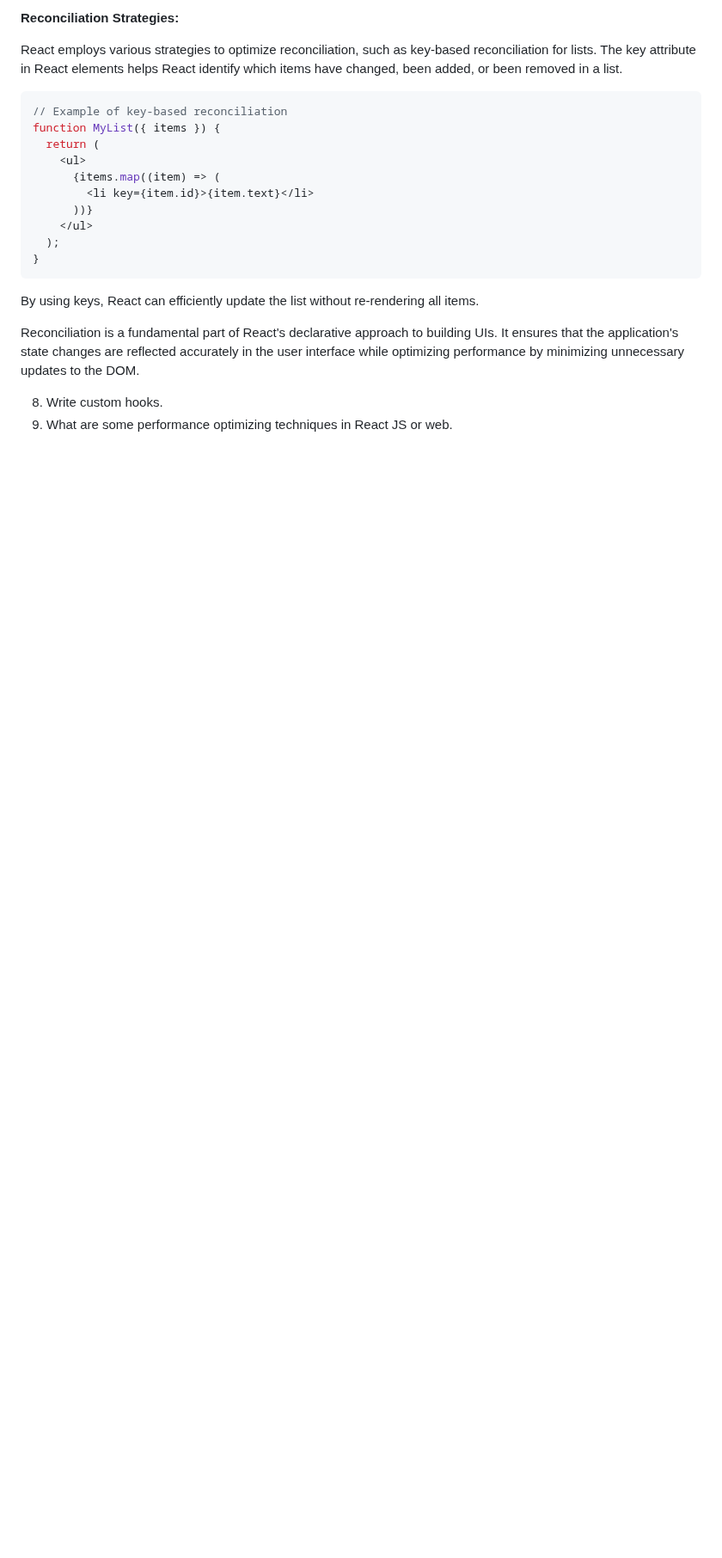
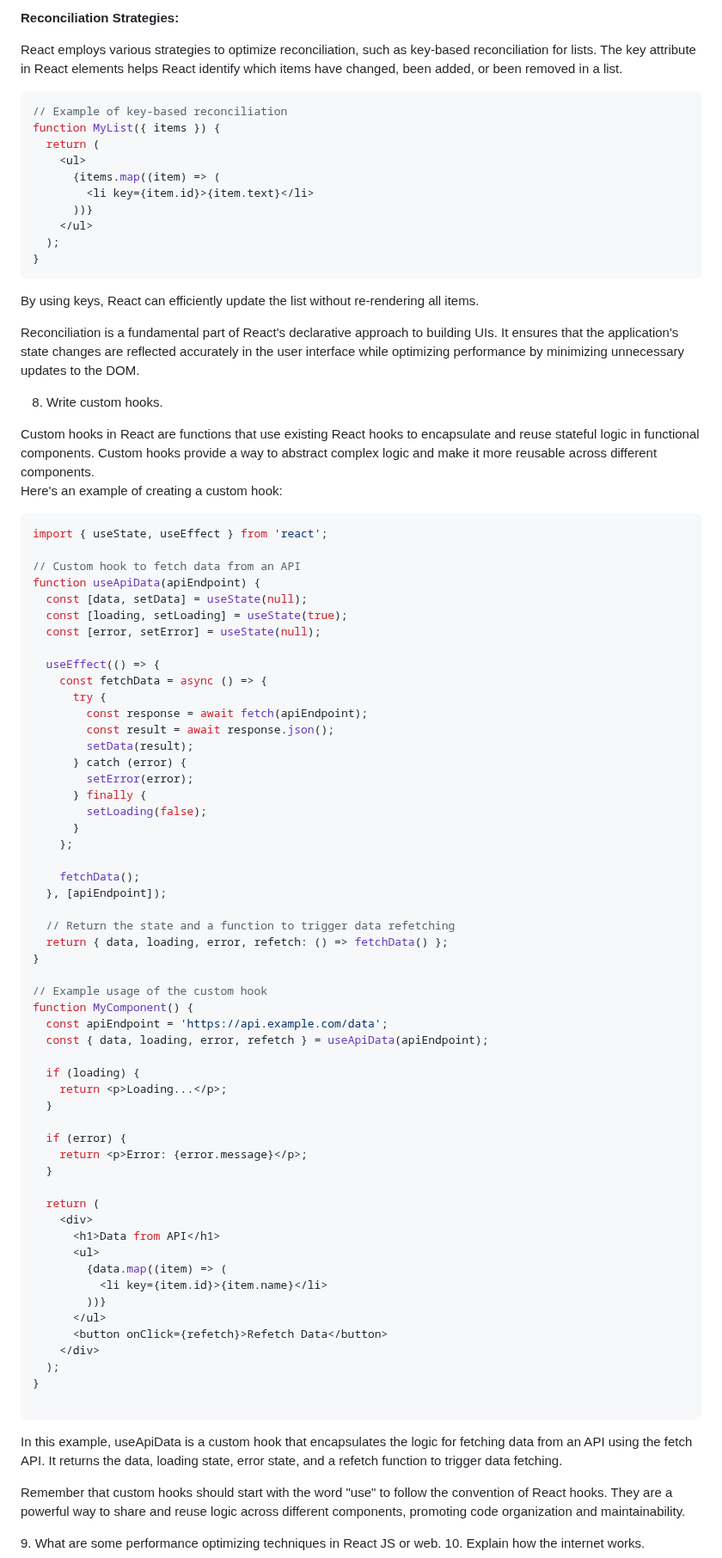
Before and after one commit to KHemanthRaju/Sudoku-solver, a Markdown page: README.md, the part around the change. Shown at 86% size. Drawn GitHub-style; blank space fills up the shorter version.

````diff
--- a/README.md
+++ b/README.md
@@ -609,5 +609,70 @@ By using keys, React can efficiently update the list without re-rendering all it
 Reconciliation is a fundamental part of React's declarative approach to building UIs. It ensures that the application's state changes are reflected accurately in the user interface while optimizing performance by minimizing unnecessary updates to the DOM.</div>
 
 8. Write custom hooks.
+
+<div>Custom hooks in React are functions that use existing React hooks to encapsulate and reuse stateful logic in functional components. Custom hooks provide a way to abstract complex logic and make it more reusable across different components.
+
+Here's an example of creating a custom hook:
+
+```jsx
+import { useState, useEffect } from 'react';
+
+// Custom hook to fetch data from an API
+function useApiData(apiEndpoint) {
+  const [data, setData] = useState(null);
+  const [loading, setLoading] = useState(true);
+  const [error, setError] = useState(null);
+
+  useEffect(() => {
+    const fetchData = async () => {
+      try {
+        const response = await fetch(apiEndpoint);
+        const result = await response.json();
+        setData(result);
+      } catch (error) {
+        setError(error);
+      } finally {
+        setLoading(false);
+      }
+    };
+
+    fetchData();
+  }, [apiEndpoint]);
+
+  // Return the state and a function to trigger data refetching
+  return { data, loading, error, refetch: () => fetchData() };
+}
+
+// Example usage of the custom hook
+function MyComponent() {
+  const apiEndpoint = 'https://api.example.com/data';
+  const { data, loading, error, refetch } = useApiData(apiEndpoint);
+
+  if (loading) {
+    return <p>Loading...</p>;
+  }
+
+  if (error) {
+    return <p>Error: {error.message}</p>;
+  }
+
+  return (
+    <div>
+      <h1>Data from API</h1>
+      <ul>
+        {data.map((item) => (
+          <li key={item.id}>{item.name}</li>
+        ))}
+      </ul>
+      <button onClick={refetch}>Refetch Data</button>
+    </div>
+  );
+}
+
+```
+<p>In this example, useApiData is a custom hook that encapsulates the logic for fetching data from an API using the fetch API. It returns the data, loading state, error state, and a refetch function to trigger data fetching.</p>
+
+<p>Remember that custom hooks should start with the word "use" to follow the convention of React hooks. They are a powerful way to share and reuse logic across different components, promoting code organization and maintainability.</p>
+</div>
 9. What are some performance optimizing techniques in React JS or web.
 10. Explain how the internet works.
````
